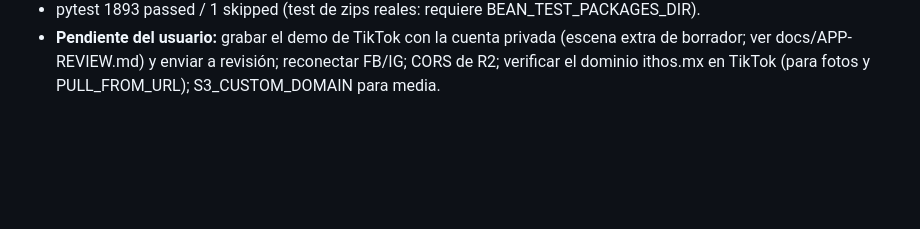
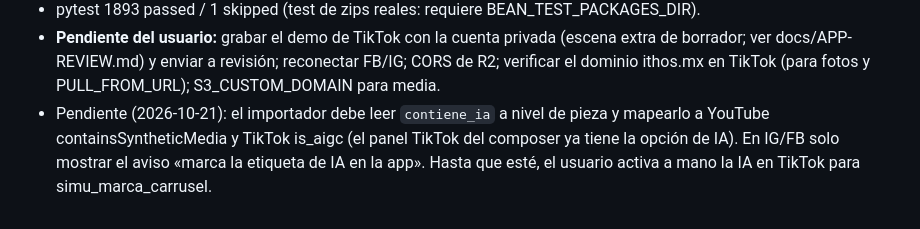
Before and after one commit to TenDanOne/bean, a Markdown page: HANDOFF.md, the part around the change. Drawn GitHub-style; blank space fills up the shorter version.

Commit message:
handoff: pendiente mapear contiene_ia del paquete a TikTok
Co-Authored-By: Claude Opus 5.5 <noreply@anthropic.com>

```diff
--- a/HANDOFF.md
+++ b/HANDOFF.md
@@ -253,3 +253,4 @@ Plan: `~/.claude/plans/bien-ya-qued-desplegada-twinkly-possum.md`. Juez: PASA, s
 - **Importador:** lee musica y portadas.
 - pytest 1893 passed / 1 skipped (test de zips reales: requiere BEAN_TEST_PACKAGES_DIR).
 - **Pendiente del usuario:** grabar el demo de TikTok con la cuenta privada (escena extra de borrador; ver docs/APP-REVIEW.md) y enviar a revisión; reconectar FB/IG; CORS de R2; verificar el dominio ithos.mx en TikTok (para fotos y PULL_FROM_URL); S3_CUSTOM_DOMAIN para media.
+- Pendiente (2026-10-21): el importador debe leer `contiene_ia` a nivel de pieza y mapearlo a YouTube containsSyntheticMedia y TikTok is_aigc (el panel TikTok del composer ya tiene la opción de IA). En IG/FB solo mostrar el aviso «marca la etiqueta de IA en la app». Hasta que esté, el usuario activa a mano la IA en TikTok para simu_marca_carrusel.
```
